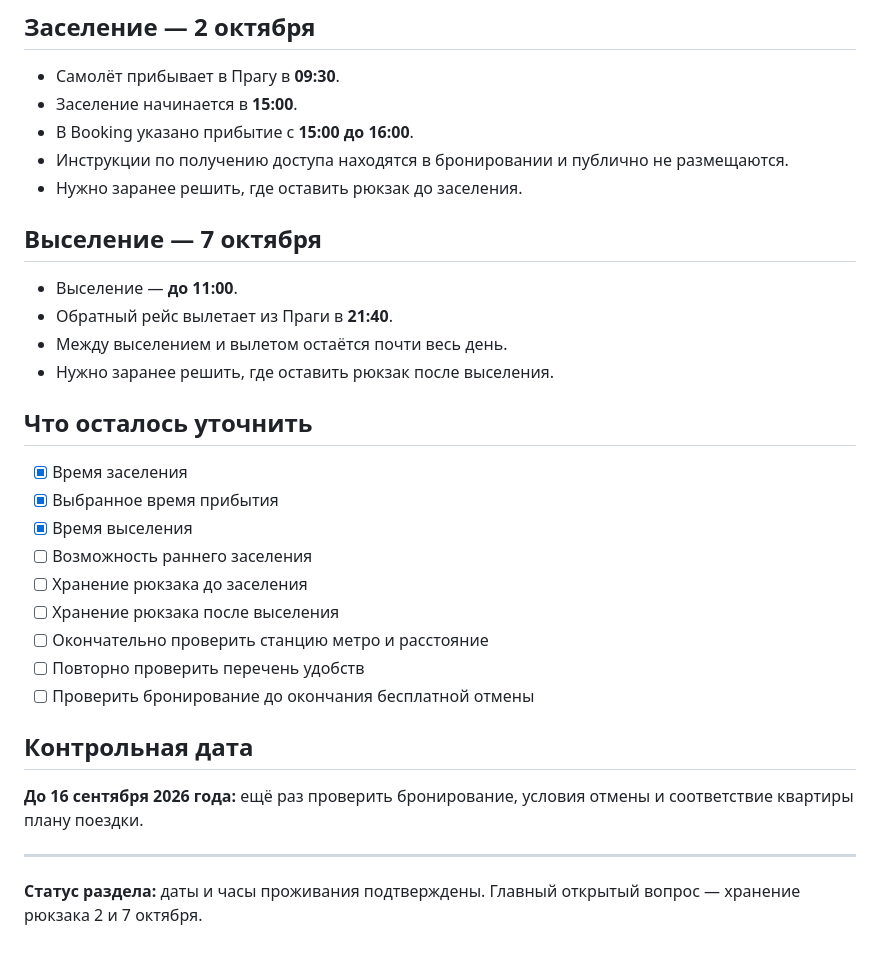
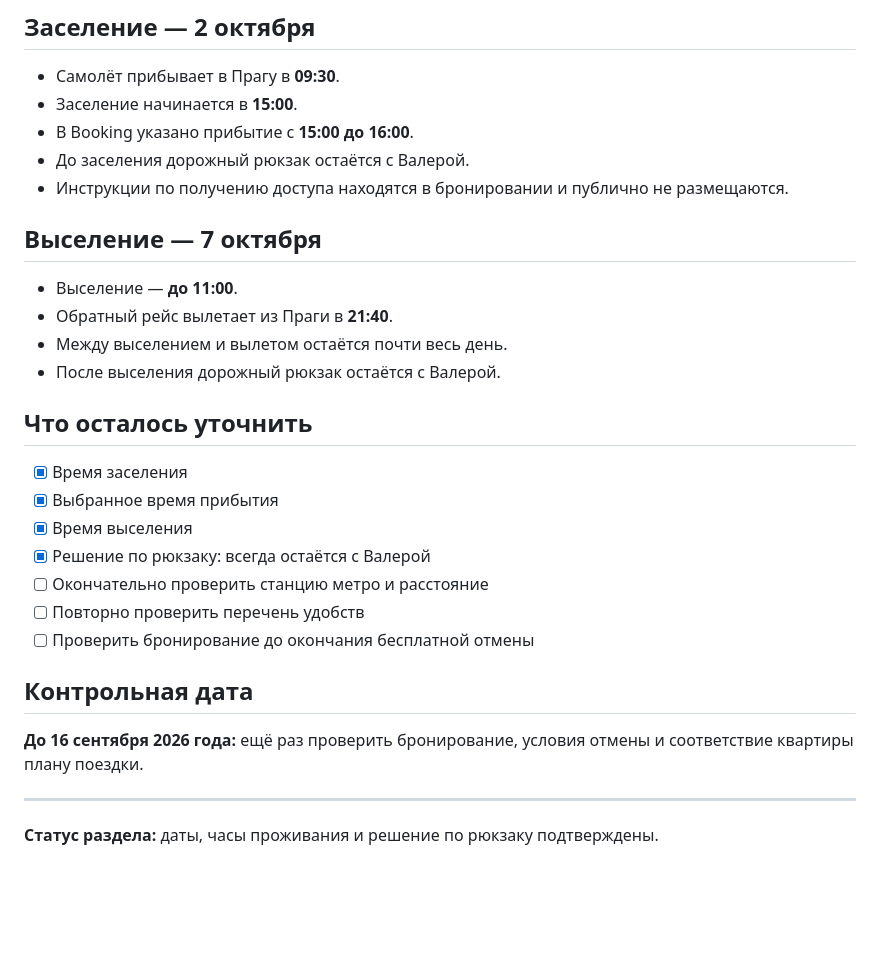
Before and after one commit to valera-p/prague-rocks-knedliky, a Markdown page: accommodation.md, the part around the change. GitHub-like rendering; blank space fills up the shorter version.

Commit message:
Зафиксировать решение по дорожному рюкзаку

```diff
--- a/accommodation.md
+++ b/accommodation.md
@@ -45,24 +45,22 @@
 - Самолёт прибывает в Прагу в **09:30**.
 - Заселение начинается в **15:00**.
 - В Booking указано прибытие с **15:00 до 16:00**.
+- До заселения дорожный рюкзак остаётся с Валерой.
 - Инструкции по получению доступа находятся в бронировании и публично не размещаются.
-- Нужно заранее решить, где оставить рюкзак до заселения.
 
 ## Выселение — 7 октября
 
 - Выселение — **до 11:00**.
 - Обратный рейс вылетает из Праги в **21:40**.
 - Между выселением и вылетом остаётся почти весь день.
-- Нужно заранее решить, где оставить рюкзак после выселения.
+- После выселения дорожный рюкзак остаётся с Валерой.
 
 ## Что осталось уточнить
 
 - [x] Время заселения
 - [x] Выбранное время прибытия
 - [x] Время выселения
-- [ ] Возможность раннего заселения
-- [ ] Хранение рюкзака до заселения
-- [ ] Хранение рюкзака после выселения
+- [x] Решение по рюкзаку: всегда остаётся с Валерой
 - [ ] Окончательно проверить станцию метро и расстояние
 - [ ] Повторно проверить перечень удобств
 - [ ] Проверить бронирование до окончания бесплатной отмены
@@ -73,4 +71,4 @@
 
 ---
 
-**Статус раздела:** даты и часы проживания подтверждены. Главный открытый вопрос — хранение рюкзака 2 и 7 октября.
+**Статус раздела:** даты, часы проживания и решение по рюкзаку подтверждены.
```
